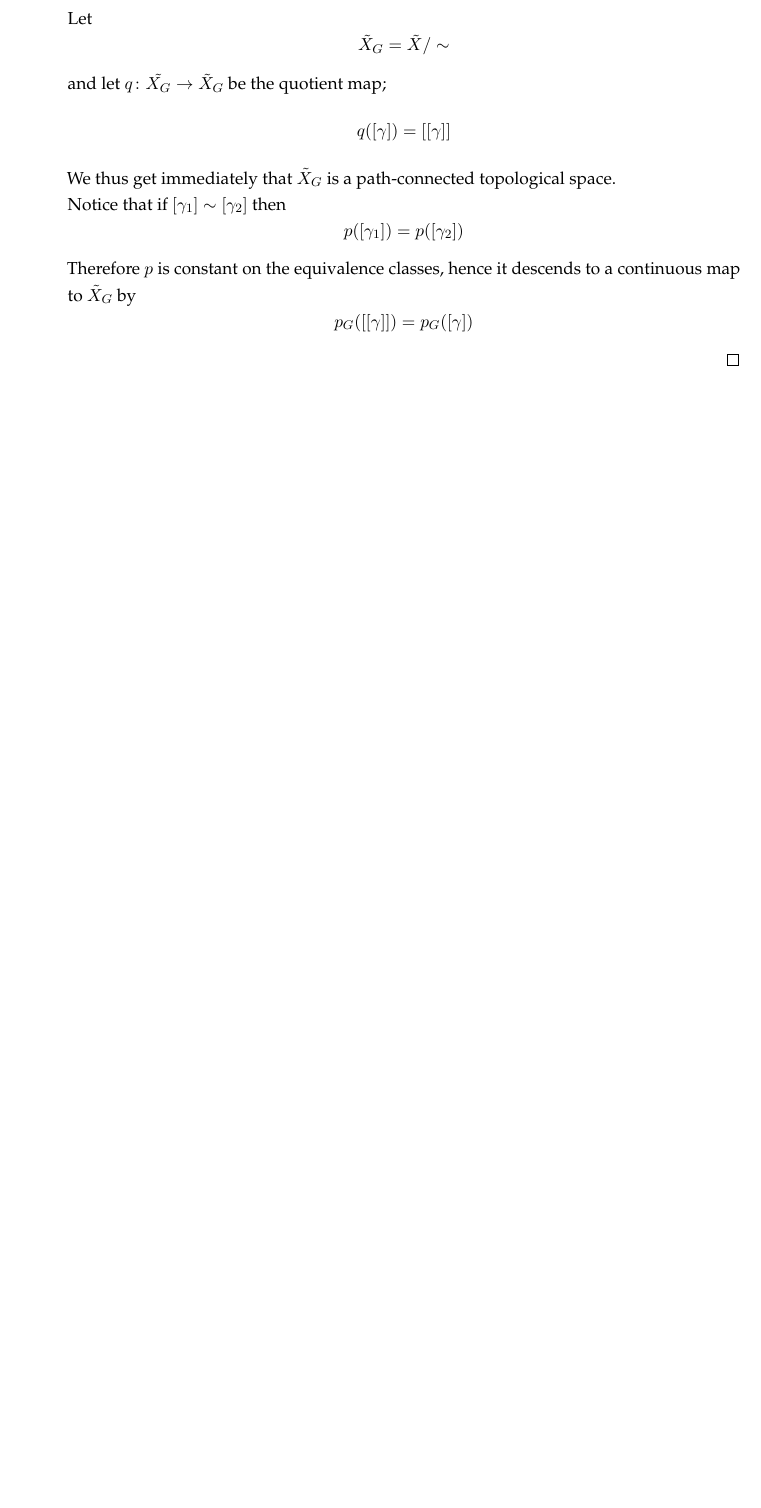
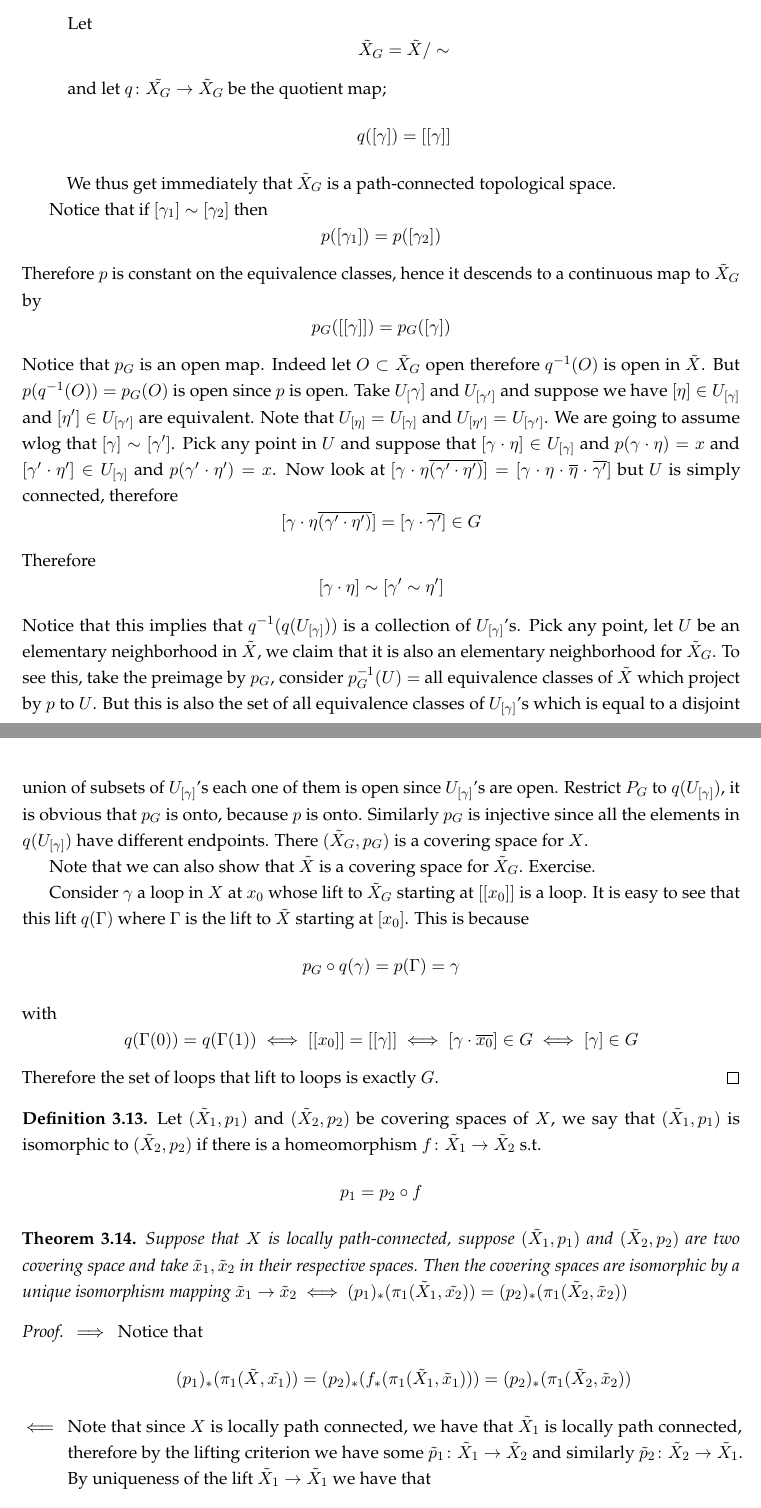
Before and after one commit to gkhater/Algebraic-topology, a LaTeX document (notes.tex): part of page 37 of 37 before the commit and two parts of pages 37 and 38 of 39 after it, the two joined at a grey line, cut so that both start at the same text, the shorter picture padded with empty space. Compiled offline with pdfLaTeX.

Commit message:
Finished Covereing Spaces

```diff
--- a/notes.tex
+++ b/notes.tex
@@ -1890,11 +1890,57 @@ We have already proven the following proposition:
         and let $q \colon \tilde{X_G} \to \tilde{X}_G$ be the quotient map;
         $$q([\gamma]) = [[\gamma]]$$
         We thus get immediately that $\tilde{X}_G$ is a path-connected topological space.
-
-        Notice that if $[\gamma_1]\sim [\gamma_2]$ then
-        $$p([\gamma_1]) = p([\gamma_2])$$
-        Therefore $p$ is constant on the equivalence classes, hence it descends to a continuous map to $\tilde{X}_G$ by
-        $$p_G([[\gamma]]) = p_G([\gamma])$$
-
-    \end{itemize}
-\end{proof}
+    \end{itemize}
+
+    Notice that if $[\gamma_1]\sim [\gamma_2]$ then
+    $$p([\gamma_1]) = p([\gamma_2])$$
+    Therefore $p$ is constant on the equivalence classes, hence it descends to a continuous map to $\tilde{X}_G$ by
+    $$p_G([[\gamma]]) = p_G([\gamma])$$
+    Notice that $p_G$ is an open map. Indeed let $O \subset \tilde{X}_G$ open therefore $q^{-1}(O)$ is open in $\tilde{X}$.
+    But $p(q^{-1}(O)) = p_G (O)$ is open since $p$ is open. Take $U_[\gamma]$ and $U_{[\gamma']}$ and suppose we have
+    $[\eta] \in U_{[\gamma]} $ and $[\eta'] \in U_{[\gamma']}$ are equivalent. Note that $U_{[\eta]} = U_{[\gamma]}$ and
+    $U_{[\eta']} = U_{[\gamma']}$. We are going to assume wlog that $[\gamma] \sim [\gamma']$. Pick any point in $U$ and suppose that
+    $[\gamma \cdot \eta] \in U_{[\gamma]}$ and $p(\gamma \cdot \eta) = x$ and $[\gamma' \cdot \eta'] \in U_{[\gamma]}$ and $p(\gamma' \cdot \eta') = x$.
+    Now look at $[\gamma \cdot \eta \overline{(\gamma' \cdot \eta')}]  = [\gamma \cdot \eta \cdot \overline{\eta} \cdot \overline{\gamma'}]$ but
+    $U$ is simply connected, therefore
+    $$[\gamma \cdot \eta \overline{(\gamma' \cdot \eta')}]  = [\gamma \cdot \overline{\gamma'}] \in G$$
+    Therefore
+    $$[\gamma \cdot \eta] \sim [\gamma' \sim \eta']$$
+    Notice that this implies that $q^{-1}(q(U_{[\gamma]}))$ is a collection of $U_{[\gamma]}$'s. Pick any point, let $U$ be an
+    elementary neighborhood in $\tilde{X}$, we claim that it is also an elementary neighborhood for $\tilde{X}_G$. To see this, take the preimage by $p_G$,
+    consider $p_G^{-1}(U) = $ all equivalence classes of $\tilde{X}$ which project by $p$ to $U$. But this is also the set of all equivalence
+    classes of $U_{[\gamma]}$'s which is equal to a disjoint union of subsets of $U_{[\gamma]}$'s each one of them is open since $U_{[\gamma]}$'s are open.
+    Restrict $P_G$ to $q(U_{[\gamma]})$, it is obvious that $p_G$ is onto, because $p$ is onto. Similarly $p_G$ is injective since all the elements in $q(U_{[\gamma]})$
+    have different endpoints. There $(\tilde{X}_G, p_G)$ is a covering space for $X$.
+
+    Note that we can also show that $\tilde{X}$ is a covering space for $\tilde{X}_G$. Exercise.
+
+    Consider $\gamma$ a loop in $X$ at $x_0$ whose lift to $\tilde{X}_G$ starting at $[[x_0]]$ is a loop. It is easy to see that
+    this lift $q(\Gamma)$ where $\Gamma$ is the lift to $\tilde{X}$ starting at $[x_0]$. This is because
+    $$p_G \circ q (\gamma) = p(\Gamma) = \gamma$$
+    with
+    $$q(\Gamma(0)) = q(\Gamma(1)) \iff [[x_0]] = [[\gamma]] \iff [\gamma \cdot \overline{x_0}] \in G \iff [\gamma] \in G$$
+    Therefore the set of loops that lift to loops is exactly $G$.
+\end{proof}
+
+\begin{definition}
+    Let $(\tilde{X}_1, p_1)$ and $(\tilde{X}_2, p_2)$ be covering spaces of $X$, we say that
+    $(\tilde{X}_1, p_1)$ is isomorphic to $(\tilde{X}_2, p_2)$ if there is a homeomorphism
+    $f \colon \tilde{X}_1 \to \tilde{X}_2$ s.t.
+    $$p_1 = p_2 \circ f$$
+\end{definition}
+
+\begin{theorem}
+    Suppose that $X$ is locally path-connected, suppose $(\tilde{X}_1, p_1)$ and $(\tilde{X}_2, p_2)$ are two covering space and
+    take $\tilde{x}_1, \tilde{x}_2$ in their respective spaces. Then the covering spaces are isomorphic by a unique isomorphism mapping $\tilde{x}_1 \to \tilde{x}_2$
+    $\iff$ $(p_1)_* (\pi_1(\tilde{X}_1, \tilde{x_2})) = (p_2)_*(\pi_1(\tilde{X}_2, \tilde{x}_2))$
+\end{theorem}
+
+\begin{proof}
+    \begin{itemize}
+        \item[$\implies$] Notice that
+        $$(p_1)_* (\pi_1(\tilde{X}, \tilde{x_1})) = (p_2)_* (f_* (\pi_1(\tilde{X}_1, \tilde{x}_1))) = (p_2)_* (\pi_1(\tilde{X}_2, \tilde{x}_2))$$
+
+        \item[$\impliedby$] Note that since $X$ is locally path connected, we have that $\tilde{X}_1$ is locally path connected, therefore by the lifting criterion we have some
+        $\tilde{p}_1 \colon \tilde{X}_1 \to \tilde{X}_2$ and similarly $\tilde{p}_2 \colon \tilde{X}_2 \to \tilde{X}_1$. By uniqueness of the lift $\tilde{X}_1 \to \tilde{X}_1$ we have that
+        $$\tilde{p}_2 \circ \tilde{p}_1 = \1$$
@@ -1900,0 +1963 @@ We have already proven the following proposition:
+    $$[(\tilde{X}, p)] \rightleftarrows [p_*(\pi_1(\tilde{X}, \tilde{x_0}))]$$
```
Also changed, not shown: notes.pdf, notes.tex (35 more changed lines).
